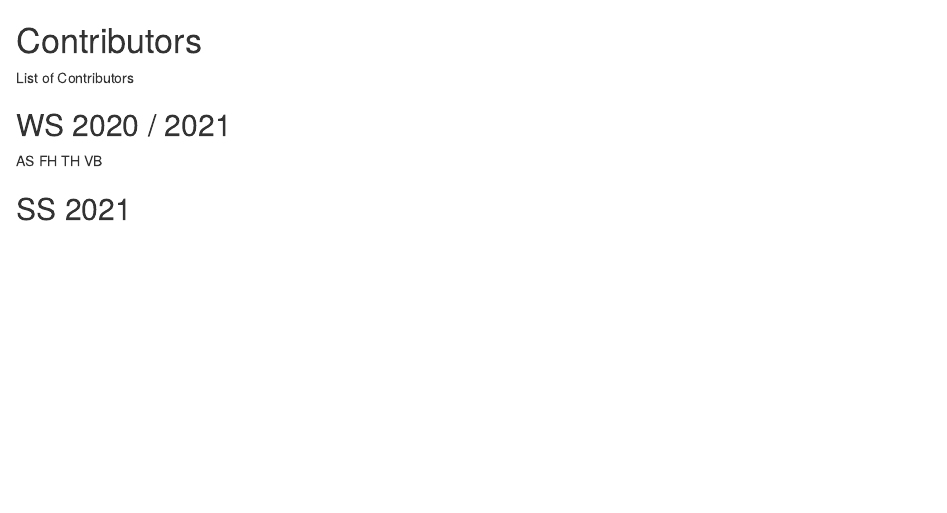
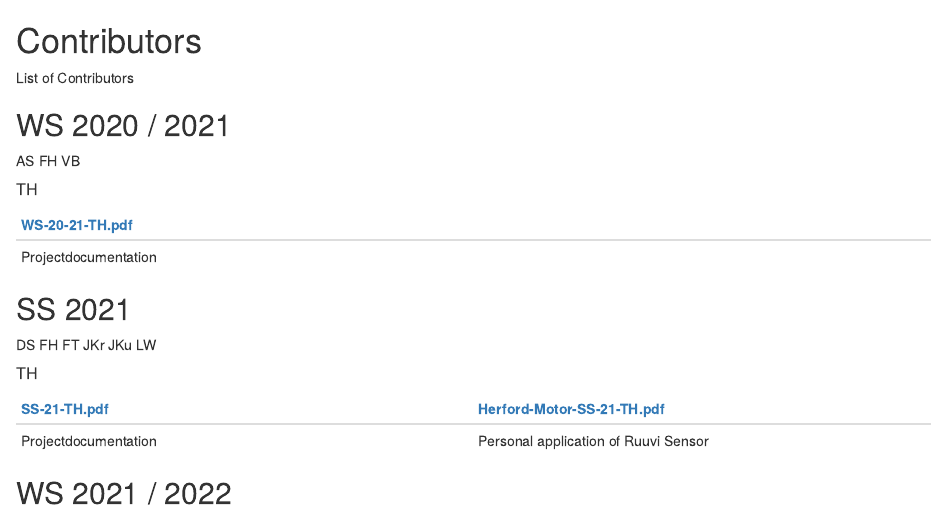
Before and after one commit to bchwtz/bchwtz-bdcs, an R Markdown document (91-appendix-contributors.Rmd): the page in a window 1100 px wide, from its top. Rendered offline with R 4.5, knitr and Pandoc, with nearby package versions; drawn as R Markdown's standard HTML page in place of the format the file asks for.

Commit message:
Slides added

```diff
--- a/91-appendix-contributors.Rmd
+++ b/91-appendix-contributors.Rmd
@@ -6,7 +6,27 @@ List of Contributors
 
 AS
 FH
-TH
 VB
 
+##### TH {-}
+
+| [WS-20-21-TH.pdf](slides/WS-20-21-TH.pdf) |
+| - |
+| Projectdocumentation |
+
 ## SS 2021 {-}
+
+DS
+FH
+FT
+JKr
+JKu
+LW
+
+##### TH {-}
+
+| [SS-21-TH.pdf](slides/SS-21-TH.pdf) | [Herford-Motor-SS-21-TH.pdf](slides/Herford-Motor-SS-21-TH.pdf) |
+| - | - |
+| Projectdocumentation | Personal application of Ruuvi Sensor |
+
+## WS 2021 / 2022 {-}
```
Also changed, not shown: slides/Herford-Motor-SS-21-TH.pdf (added), slides/SS-21-TH.pdf (added), slides/WS-20-21-TH.pdf (added).
